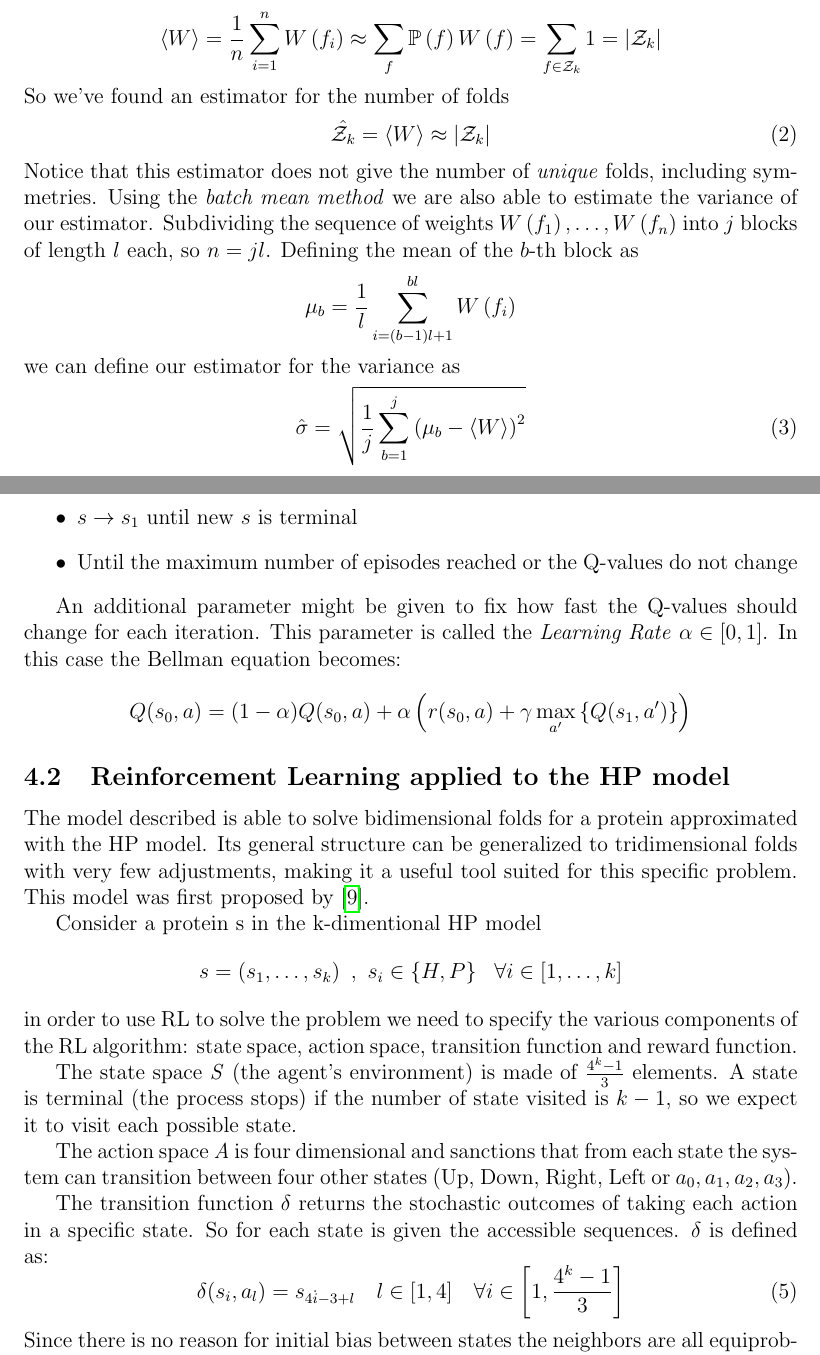
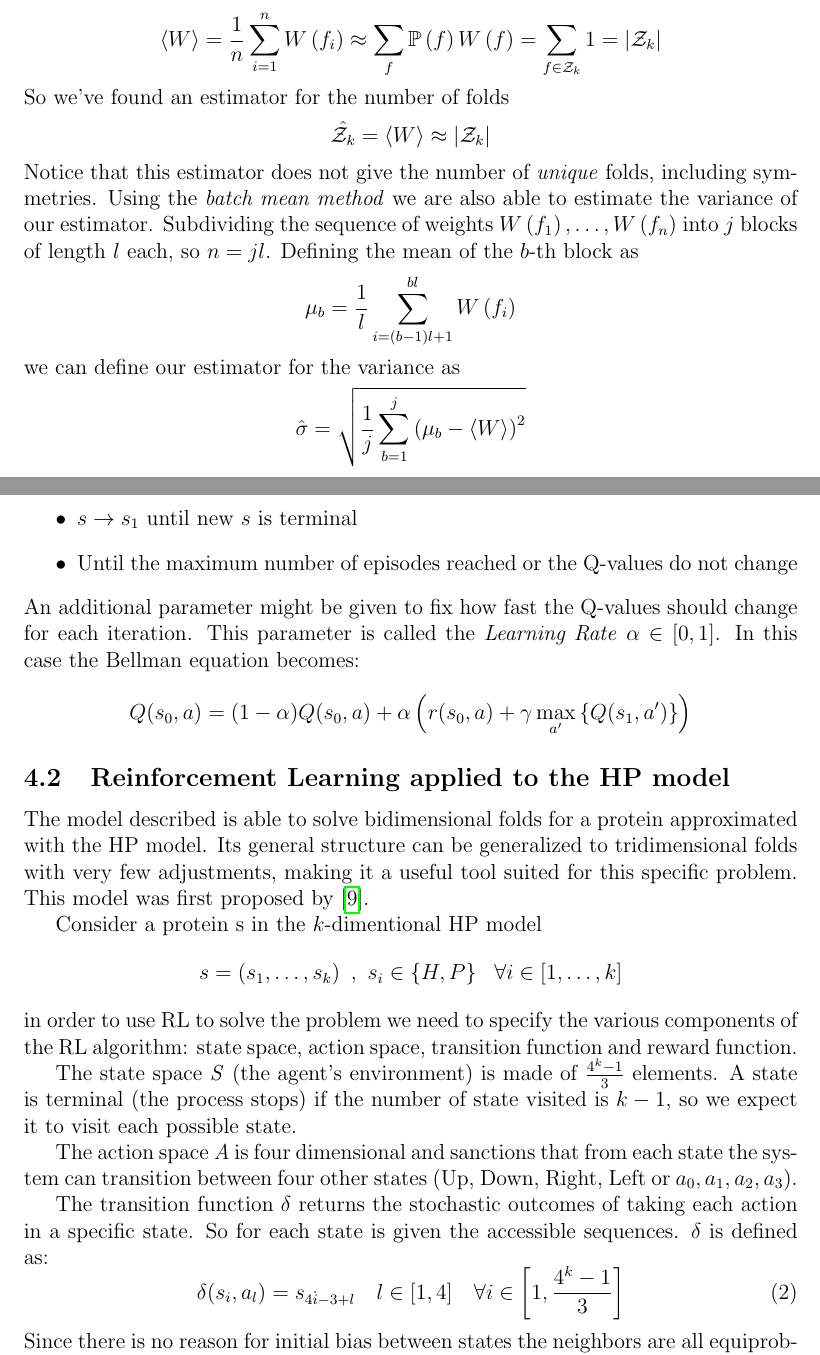
Before and after one commit to Grufoony/HP_model, a LaTeX paper (tex/main.tex, which reads tex/perm.tex, tex/reinforcedlearning.tex): two parts of pages 9 and 12 of 21, joined at a grey line, cut so that both start at the same text. Compiled offline with pdfLaTeX.

Commit message:
equations

```diff
--- a/tex/perm.tex
+++ b/tex/perm.tex
@@ -50,9 +50,9 @@ In the same way we can notice that
     \left\langle W \right\rangle = \frac{1}{n} \sum_{i=1}^n W\left(f_i\right) \approx \sum_f \mathbb{P}\left(f\right)W\left(f\right) = \sum_{f \in \mathcal{Z}_k} 1 = \left\lvert \mathcal{Z}_k \right\rvert
 \end{equation*}
 So we've found an estimator for the number of folds
-\begin{equation}
+\begin{equation*}
     \hat{\mathcal{Z}_k} = \left\langle W \right\rangle \approx \left\lvert \mathcal{Z}_k \right\rvert
-\end{equation}
+\end{equation*}
 Notice that this estimator does not give the number of \emph{unique} folds, including symmetries.
 Using the \emph{batch mean method} we are also able to estimate the variance of our estimator.
 Subdividing the sequence of weights $W\left(f_1\right),\ldots,W\left(f_n\right)$ into $j$ blocks of length $l$ each, so $n = jl$.
@@ -61,6 +61,6 @@ Defining the mean of the $b$-th block as
     \mu_b = \frac{1}{l} \sum_{i = (b-1)l + 1}^{bl} W\left(f_i\right)
 \end{equation*}
 we can define our estimator for the variance as
-\begin{equation}
+\begin{equation*}
     \hat{\sigma} = \sqrt{\frac{1}{j} \sum_{b = 1}^j \left(\mu_b - \left\langle W \right\rangle\right)^2}
-\end{equation}
+\end{equation*}
--- a/tex/reinforcedlearning.tex
+++ b/tex/reinforcedlearning.tex
@@ -89,7 +81,7 @@ The model described is able to solve bidimensional folds for a protein approxima
 Its general structure can be generalized to tridimensional folds with very few adjustments, making it a useful tool suited for this specific problem.
 This model was first proposed by \cite{czibula2011reinforcement}.
 
-Consider a protein s in the k-dimentional HP model $$s = \left(s_1, \ldots, s_k\right) \ , \ s_i \in \left\{H, P\right\} \ \ \forall i \in \left[1,\ldots,k\right]$$ in order to use RL to solve the problem we need to specify the various components of the RL algorithm: state space, action space, transition function and reward function.
+Consider a protein s in the $k$-dimentional HP model $$s = \left(s_1, \ldots, s_k\right) \ , \ s_i \in \left\{H, P\right\} \ \ \forall i \in \left[1,\ldots,k\right]$$ in order to use RL to solve the problem we need to specify the various components of the RL algorithm: state space, action space, transition function and reward function.
 
 The state space \emph{S} (the agent's environment) is made of $\frac{4^{k}-1}{3}$ elements.
 A state is terminal (the process stops) if the number of state visited is $k-1$, so we expect it to visit each possible state.
@@ -99,8 +91,9 @@ The action space \emph{A} is four dimensional and sanctions that from each state
 The transition function $\delta$ returns the stochastic outcomes of taking each action in a specific state.
 So for each state is given the accessible sequences.
 $\delta$ is defined as:
-\begin{equation} \label{delta}
+\begin{equation}
 \delta(s_{i},a_{l})=s_{4 \dot i - 3 + l} \ \ \ l \in [1, 4] \ \ \ \forall i \in \left[1,\frac{4^{k}-1}{3}\right]
+\label{eq:delta}
 \end{equation}
 Since there is no reason for initial bias between states the neighbors are all equiprobable with probability of transition $\frac{1}{4}$.
 
```
Also changed, not shown: tex/main.pdf, tex/reinforcedlearning.tex (20 more changed lines).
